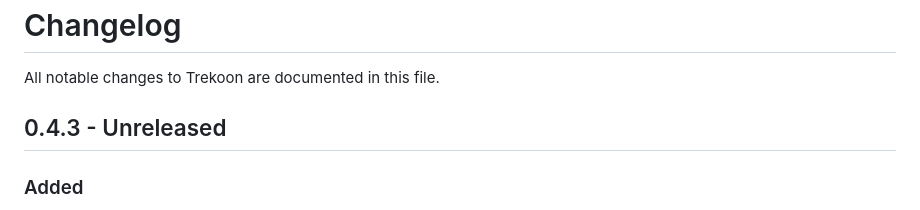
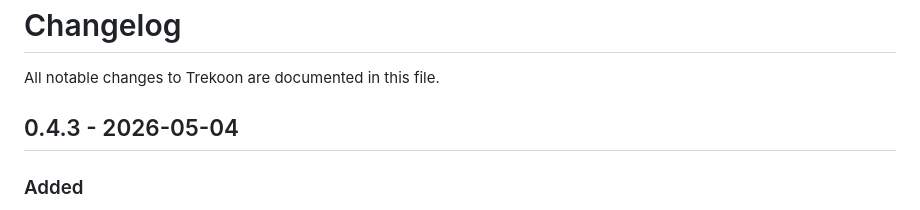
Before and after one commit to KristjanPikhof/Trekoon, a Markdown page: CHANGELOG.md, the part around the change. Rendered like a GitHub page.

Commit message:
Mark 0.4.3 as released
- Change the 0.4.3 changelog header from Unreleased to 2026-05-04
- Record the release date for the published version

```diff
--- a/CHANGELOG.md
+++ b/CHANGELOG.md
@@ -2,7 +2,7 @@
 
 All notable changes to Trekoon are documented in this file.
 
-## 0.4.3 - Unreleased
+## 0.4.3 - 2026-05-04
 
 ### Added
 
```
